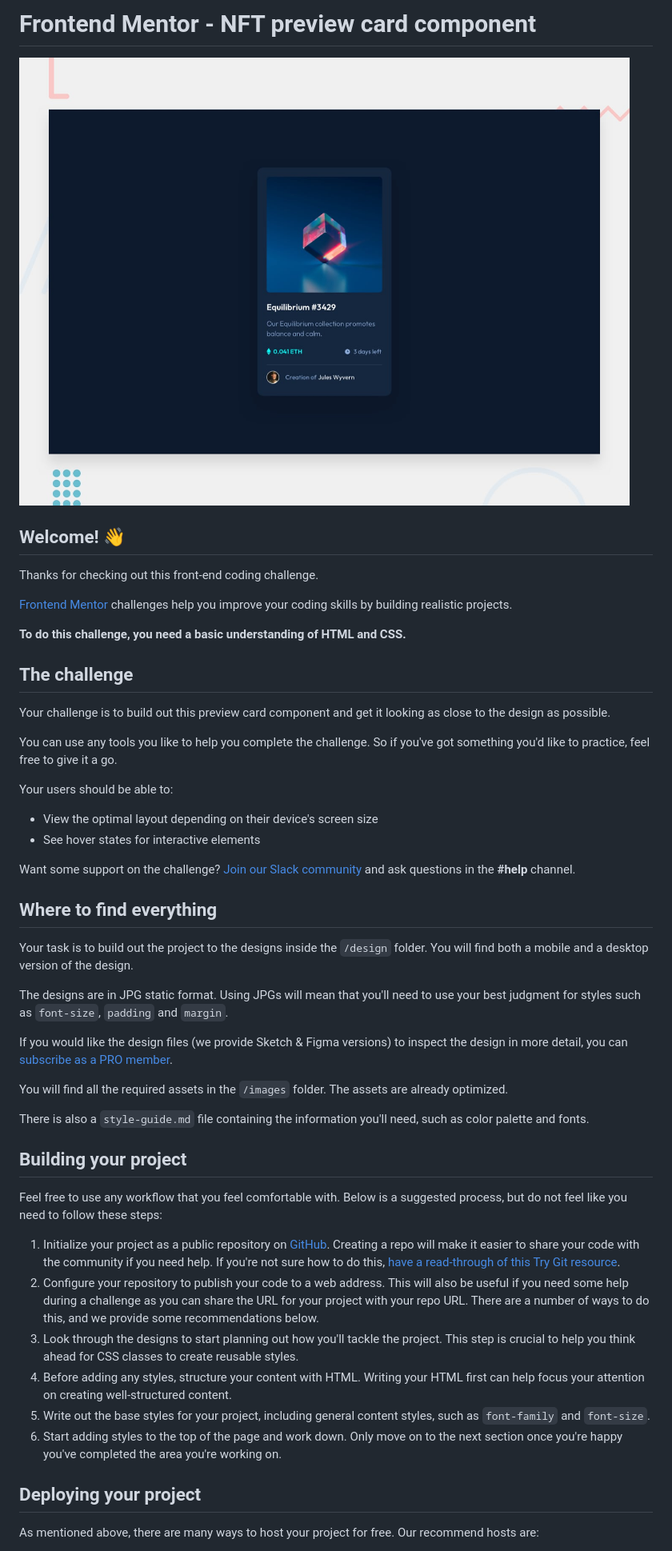
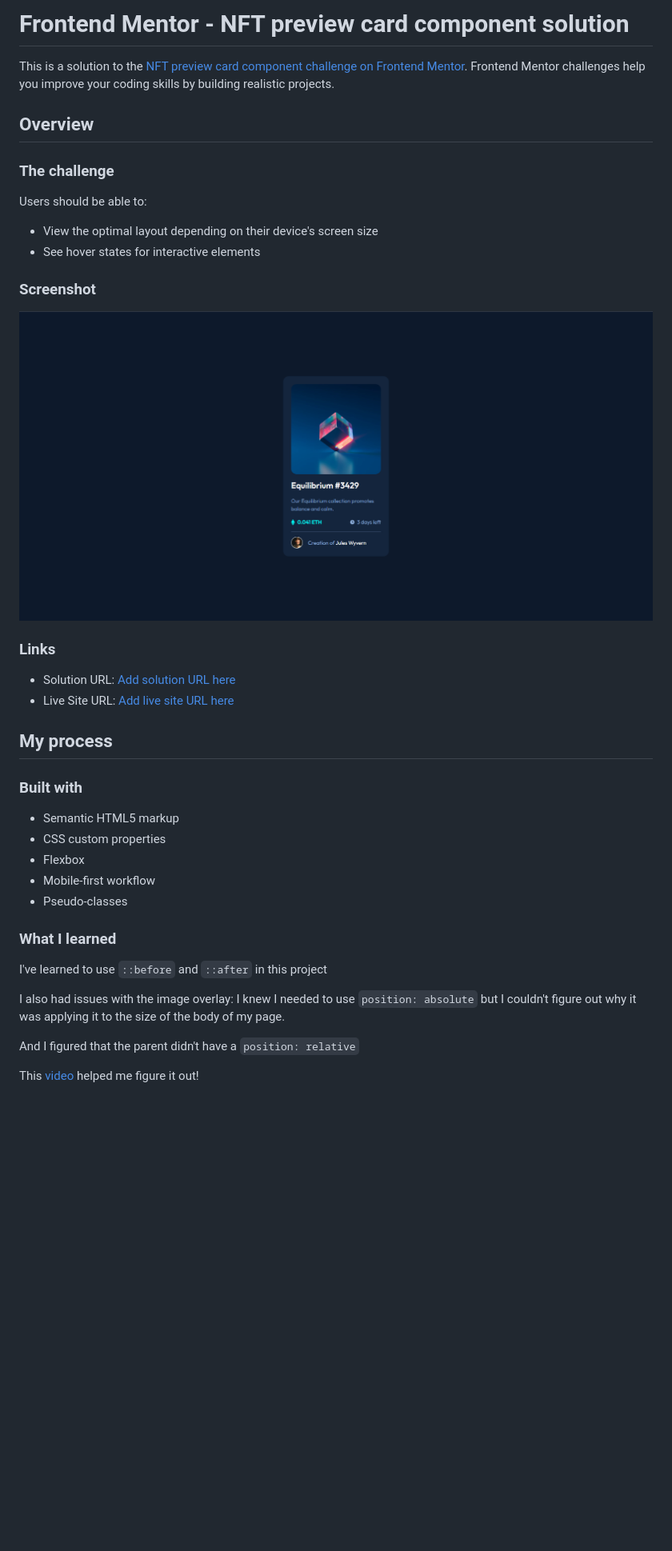
Before and after one commit to RemEpau/nft-preview-card-component, a Markdown page: README.md, the part around the change printed below. Shown: that part at 80% size. Rendered like a GitHub page; pictures changed too: images/Screenshot1.png (added); blank space fills up the shorter version.

```diff
--- a/README.md
+++ b/README.md
@@ -1,52 +1,43 @@
-# Frontend Mentor - NFT preview card component
+# Frontend Mentor - NFT preview card component solution
 
-![Design preview for the NFT preview card component coding challenge](./design/desktop-preview.jpg)
+This is a solution to the [NFT preview card component challenge on Frontend Mentor](https://www.frontendmentor.io/challenges/nft-preview-card-component-SbdUL_w0U). Frontend Mentor challenges help you improve your coding skills by building realistic projects.
 
-## Welcome! 👋
+## Overview
 
-Thanks for checking out this front-end coding challenge.
+### The challenge
 
-[Frontend Mentor](https://www.frontendmentor.io) challenges help you improve your coding skills by building realistic projects.
-
-**To do this challenge, you need a basic understanding of HTML and CSS.**
-
-## The challenge
-
-Your challenge is to build out this preview card component and get it looking as close to the design as possible.
-
-You can use any tools you like to help you complete the challenge. So if you've got something you'd like to practice, feel free to give it a go.
-
-Your users should be able to:
+Users should be able to:
 
 - View the optimal layout depending on their device's screen size
 - See hover states for interactive elements
 
-Want some support on the challenge? [Join our Slack community](https://www.frontendmentor.io/slack) and ask questions in the **#help** channel.
+### Screenshot
 
-## Where to find everything
+![](/images/Screenshot1.png)
 
-Your task is to build out the project to the designs inside the `/design` folder. You will find both a mobile and a desktop version of the design.
+### Links
 
-The designs are in JPG static format. Using JPGs will mean that you'll need to use your best judgment for styles such as `font-size`, `padding` and `margin`.
+- Solution URL: [Add solution URL here](https://your-solution-url.com)
+- Live Site URL: [Add live site URL here](https://your-live-site-url.com)
 
-If you would like the design files (we provide Sketch & Figma versions) to inspect the design in more detail, you can [subscribe as a PRO member](https://www.frontendmentor.io/pro).
+## My process
 
-You will find all the required assets in the `/images` folder. The assets are already optimized.
+### Built with
 
-There is also a `style-guide.md` file containing the information you'll need, such as color palette and fonts.
+- Semantic HTML5 markup
+- CSS custom properties
+- Flexbox
+- Mobile-first workflow
+- Pseudo-classes
 
-## Building your project
+### What I learned
 
-Feel free to use any workflow that you feel comfortable with. Below is a suggested process, but do not feel like you need to follow these steps:
+I've learned to use `::before` and `::after` in this project
 
-1. Initialize your project as a public repository on [GitHub](https://github.com/). Creating a repo will make it easier to share your code with the community if you need help. If you're not sure how to do this, [have a read-through of this Try Git resource](https://try.github.io/).
-2. Configure your repository to publish your code to a web address. This will also be useful if you need some help during a challenge as you can share the URL for your project with your repo URL. There are a number of ways to do this, and we provide some recommendations below.
-3. Look through the designs to start planning out how you'll tackle the project. This step is crucial to help you think ahead for CSS classes to create reusable styles.
-4. Before adding any styles, structure your content with HTML. Writing your HTML first can help focus your attention on creating well-structured content.
-5. Write out the base styles for your project, including general content styles, such as `font-family` and `font-size`.
-6. Start adding styles to the top of the page and work down. Only move on to the next section once you're happy you've completed the area you're working on.
+I also had issues with the image overlay:
+I knew I needed to use `position: absolute` but I couldn't figure out why it was applying it to the size of the body of my page.
 
-## Deploying your project
+And I figured that the parent didn't have a `position: relative`
 
-As mentioned above, there are many ways to host your project for free. Our recommend hosts are:
+This [video](https://www.youtube.com/watch?v=exb2ab72Xhs) helped me figure it out!
 
```
Also changed, not shown: other parts of README.md (+3 -38 lines), README-template.md (deleted, +0 -111 lines), 1 other file.
